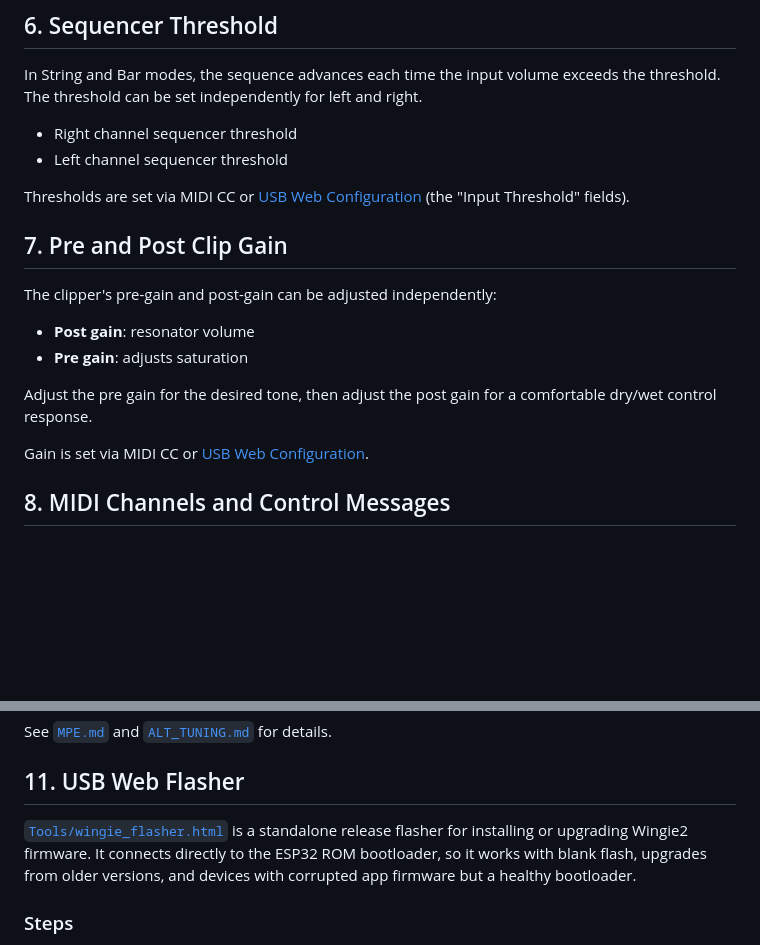
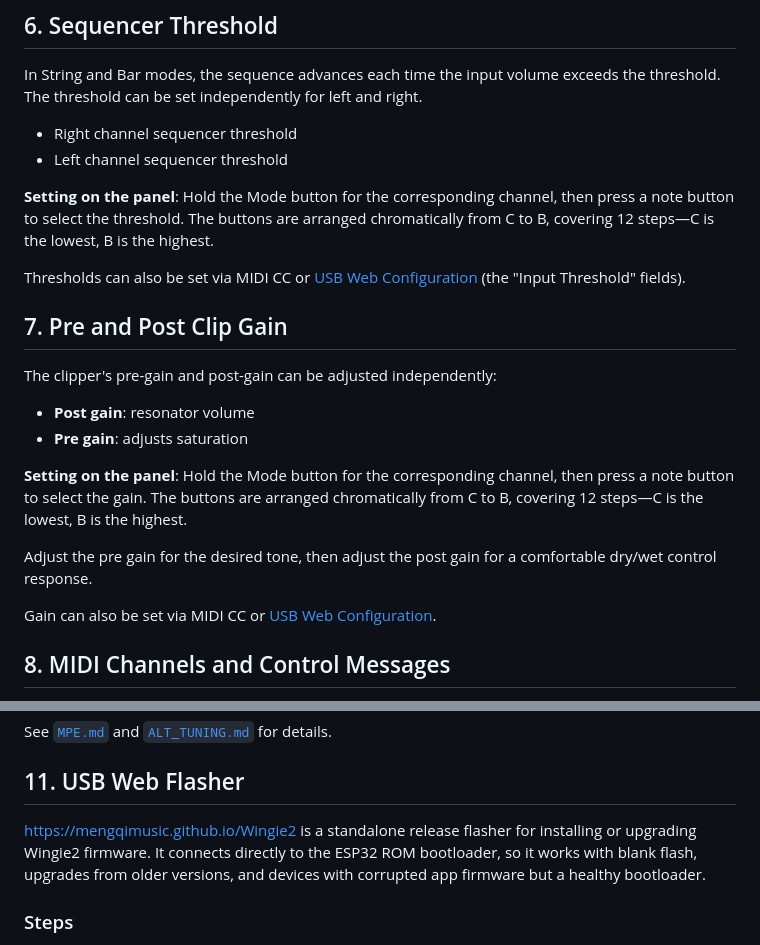
Before and after one commit to mengqimusic/Wingie2, a Markdown page: MANUAL.en.md, 2 parts joined by grey strips. GitHub-like rendering; blank space fills up the shorter version.

```diff
--- a/MANUAL.en.md
+++ b/MANUAL.en.md
@@ -121,7 +121,9 @@ In String and Bar modes, the sequence advances each time the input volume exceed
 - Right channel sequencer threshold
 - Left channel sequencer threshold
 
-Thresholds are set via MIDI CC or [USB Web Configuration](#9-usb-web-configuration) (the "Input Threshold" fields).
+**Setting on the panel**: Hold the Mode button for the corresponding channel, then press a note button to select the threshold. The buttons are arranged chromatically from C to B, covering 12 steps—C is the lowest, B is the highest.
+
+Thresholds can also be set via MIDI CC or [USB Web Configuration](#9-usb-web-configuration) (the "Input Threshold" fields).
 
 ## 7. Pre and Post Clip Gain
 
@@ -130,9 +132,11 @@ The clipper's pre-gain and post-gain can be adjusted independently:
 - **Post gain**: resonator volume
 - **Pre gain**: adjusts saturation
 
+**Setting on the panel**: Hold the Mode button for the corresponding channel, then press a note button to select the gain. The buttons are arranged chromatically from C to B, covering 12 steps—C is the lowest, B is the highest.
+
 Adjust the pre gain for the desired tone, then adjust the post gain for a comfortable dry/wet control response.
 
-Gain is set via MIDI CC or [USB Web Configuration](#9-usb-web-configuration).
+Gain can also be set via MIDI CC or [USB Web Configuration](#9-usb-web-configuration).
 
 ## 8. MIDI Channels and Control Messages
 
@@ -237,7 +241,7 @@ See [`MPE.md`](MPE.md) and [`ALT_TUNING.md`](ALT_TUNING.md) for details.
 
 ## 11. USB Web Flasher
 
-[`Tools/wingie_flasher.html`](Tools/wingie_flasher.html) is a standalone release flasher for installing or upgrading Wingie2 firmware. It connects directly to the ESP32 ROM bootloader, so it works with blank flash, upgrades from older versions, and devices with corrupted app firmware but a healthy bootloader.
+[https://mengqimusic.github.io/Wingie2](https://mengqimusic.github.io/Wingie2) is a standalone release flasher for installing or upgrading Wingie2 firmware. It connects directly to the ESP32 ROM bootloader, so it works with blank flash, upgrades from older versions, and devices with corrupted app firmware but a healthy bootloader.
 
 ### Steps
 
```
Also changed, not shown: MANUAL.zh.md (+7 -3 lines).
